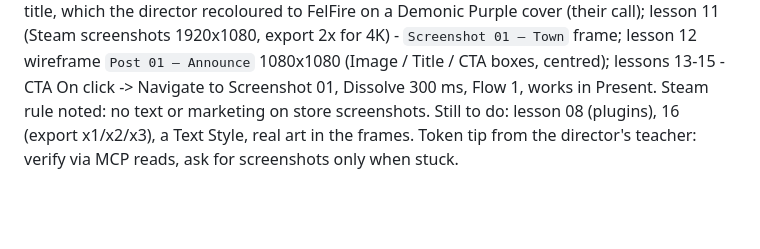
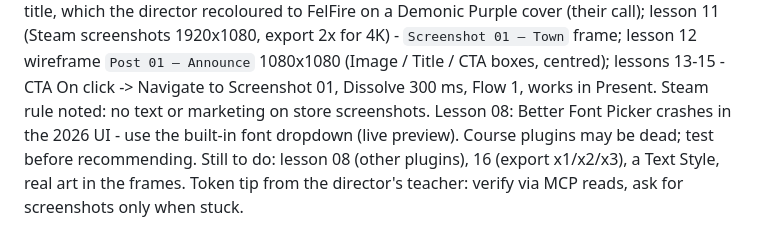
Before and after one commit to Krulansky/SharpDul, a Markdown page: knowledge/figma-course.md, the part around the change. GitHub-like rendering; blank space fills up the shorter version.

Commit message:
Figma course: note dead Better Font Picker plugin
Co-Authored-By: Claude Opus 5.5 <noreply@anthropic.com>
Claude-Session: https://claude.ai/code/session_01SUm5jdnwaPHGM76koiZhSV

```diff
--- a/knowledge/figma-course.md
+++ b/knowledge/figma-course.md
@@ -69,5 +69,6 @@ lesson 11 (Steam screenshots 1920x1080, export 2x for 4K) - `Screenshot 01 – T
 lesson 12 wireframe `Post 01 – Announce` 1080x1080 (Image / Title / CTA boxes, centred);
 lessons 13-15 - CTA On click -> Navigate to Screenshot 01, Dissolve 300 ms, Flow 1, works in
 Present. Steam rule noted: no text or marketing on store screenshots.
-Still to do: lesson 08 (plugins), 16 (export x1/x2/x3), a Text Style, real art in the frames.
+Lesson 08: Better Font Picker crashes in the 2026 UI - use the built-in font dropdown (live preview). Course plugins may be dead; test before recommending.
+Still to do: lesson 08 (other plugins), 16 (export x1/x2/x3), a Text Style, real art in the frames.
 Token tip from the director's teacher: verify via MCP reads, ask for screenshots only when stuck.
```
